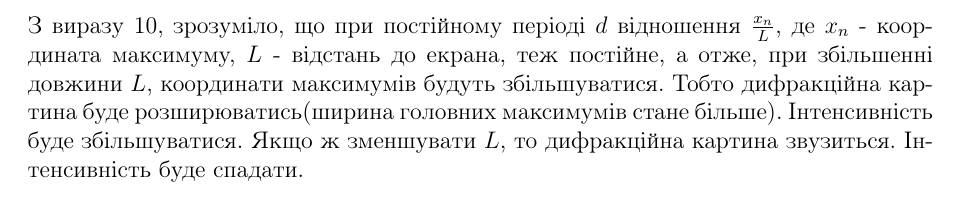
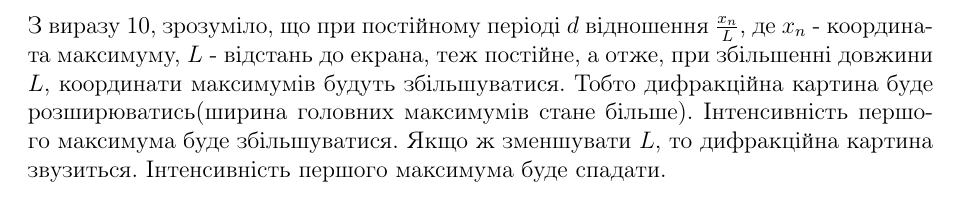
Before and after one commit to ShkalikovOleh/Physics-Labs, a LaTeX document (Optics/Lab 3 Diffraction/report/Lab 3.tex, which reads Optics/Lab 3 Diffraction/report/sections/Answers.tex): part of page 8 of 8, cut so that both start at the same text. Compiled offline with pdfLaTeX.

Commit message:
Add info for intensity prediction

```diff
--- a/Optics/Lab 3 Diffraction/report/sections/Answers.tex
+++ b/Optics/Lab 3 Diffraction/report/sections/Answers.tex
@@ -71,9 +71,9 @@
     $L$ - відстань до екрана, теж постійне, а отже, при збільшенні довжини
     $L$, координати максимумів будуть збільшуватися.
     Тобто дифракційна картина буде розширюватись(ширина головних максимумів стане більше).
-    Інтенсивність буде збільшуватися.
+    Інтенсивність першого максимума буде збільшуватися.
     Якщо ж зменшувати $L$, то дифракційна картина звузиться.
-    Інтенсивність буде спадати.
+    Інтенсивність першого максимума буде спадати.
 
 
 \end{enumerate}
```
Also changed, not shown: Optics/Lab 3 Diffraction/report/Lab 3.pdf, Optics/Lab 3 Diffraction/report/sections/Answers.tex (4 more changed lines).
